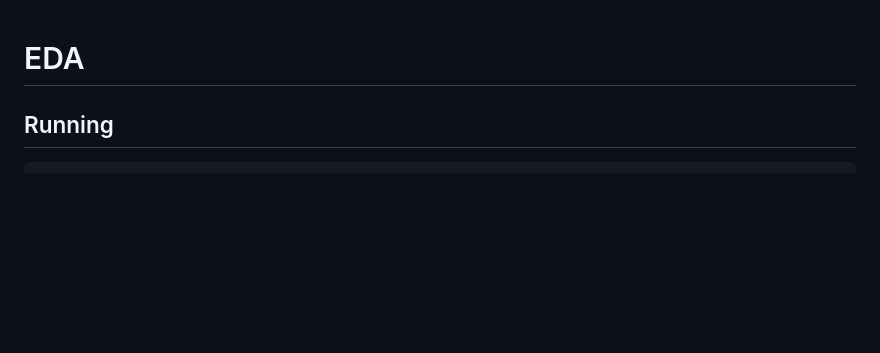
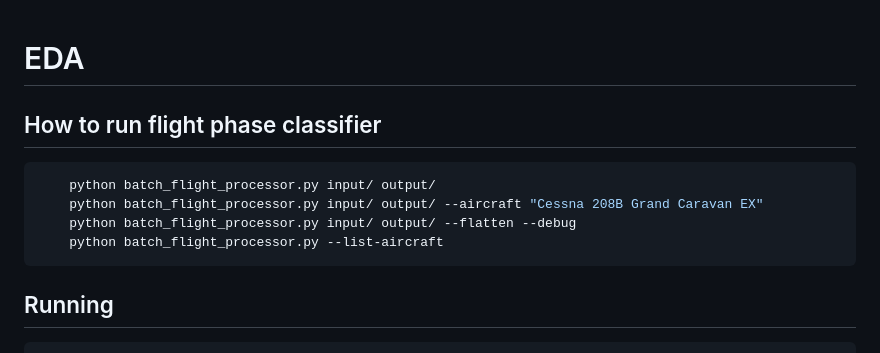
Before and after one commit to HaraHQ/sav_edacsv_duck, a Markdown page: README.md, the part around the change. Drawn GitHub-style; blank space fills up the shorter version.

Commit message:
Add flight phase classifier run instructions to README
Added instructions for running the flight phase classifier.

````diff
--- a/README.md
+++ b/README.md
@@ -1,4 +1,13 @@
 # EDA
+
+## How to run flight phase classifier
+
+```bash
+    python batch_flight_processor.py input/ output/
+    python batch_flight_processor.py input/ output/ --aircraft "Cessna 208B Grand Caravan EX"
+    python batch_flight_processor.py input/ output/ --flatten --debug
+    python batch_flight_processor.py --list-aircraft
+```
 
 ## Running
 
````
